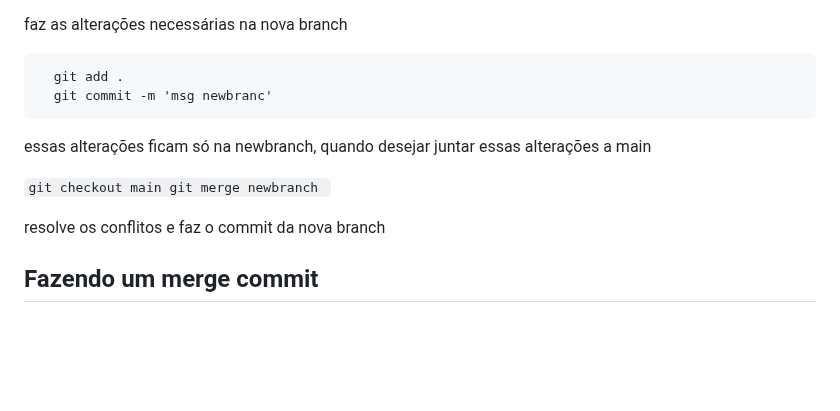
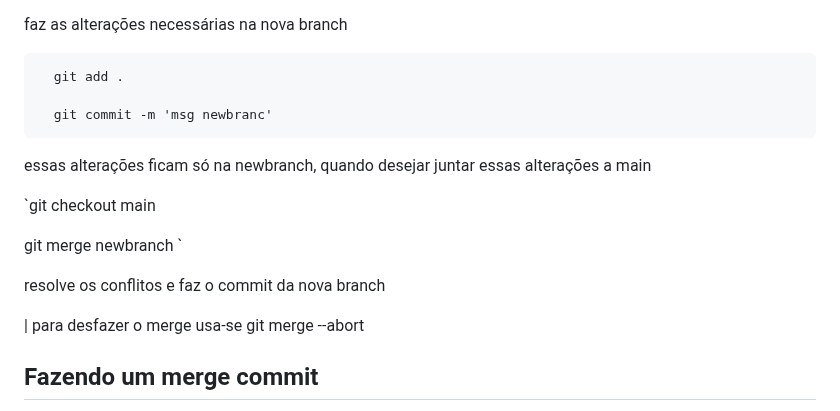
Before and after one commit to SinaraSSB/PlayVideo, a Markdown page: README.md, the part around the change. Rendered like a GitHub page; blank space fills up the shorter version.

````diff
--- a/README.md
+++ b/README.md
@@ -758,6 +758,7 @@ faz as alterações necessárias na nova branch
 
 ```markdown
   git add .
+
   git commit -m 'msg newbranc'
 ```
 
@@ -765,9 +766,12 @@ essas alterações ficam só na newbranch,
 quando desejar juntar essas alterações a main
 
 `git checkout main
+
 git merge newbranch `
 
 resolve os conflitos e faz o commit da nova branch
+
+| para desfazer o merge usa-se git merge --abort
 
 ## Fazendo um merge commit
 Estamos no cenário onde as duas branches evoluíram de forma independente. Este é o cenário mais comum: trabalhamos na branch de alguma funcionalidade, e outras funcionalidades foram adicionadas à main, outras coisas foram feitas e já estão na linha de trabalho principal.
````
